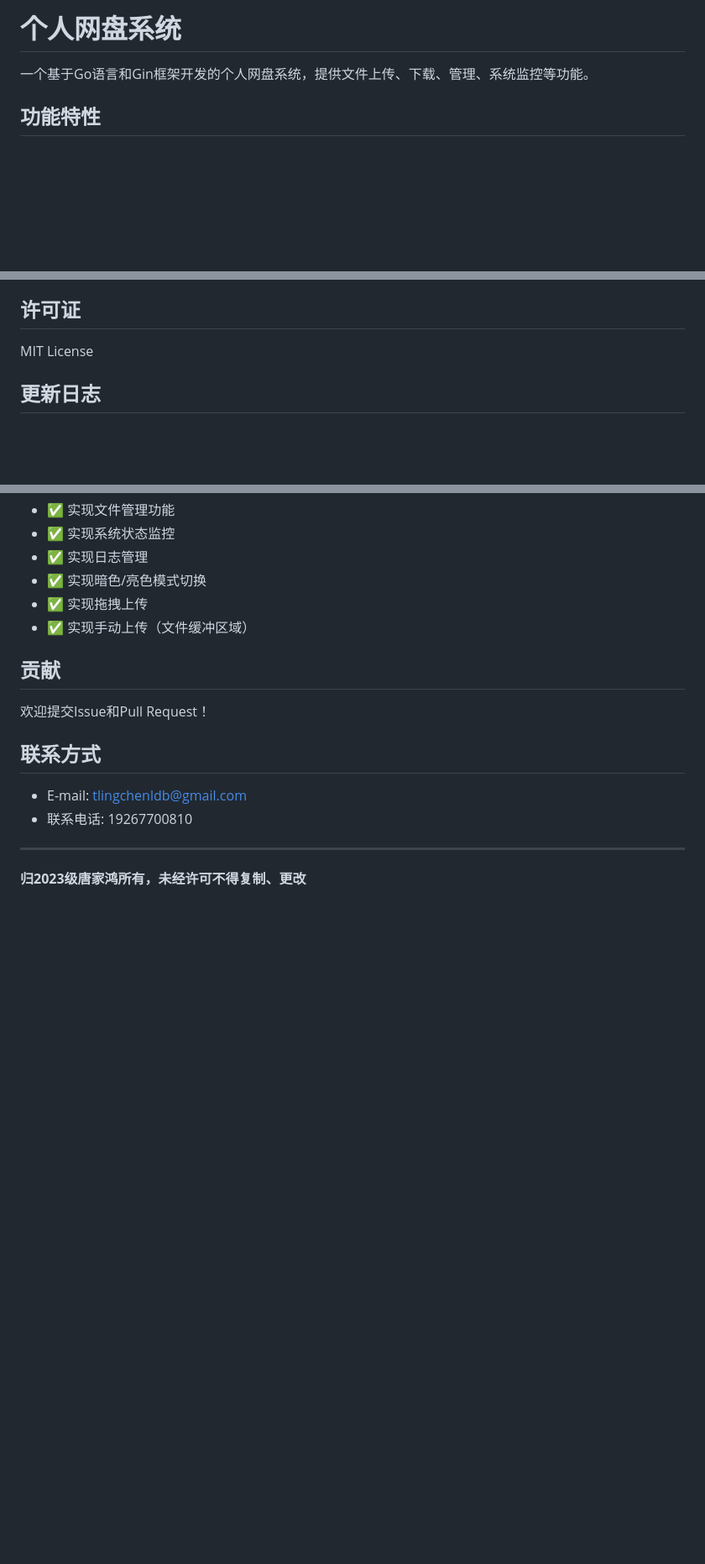
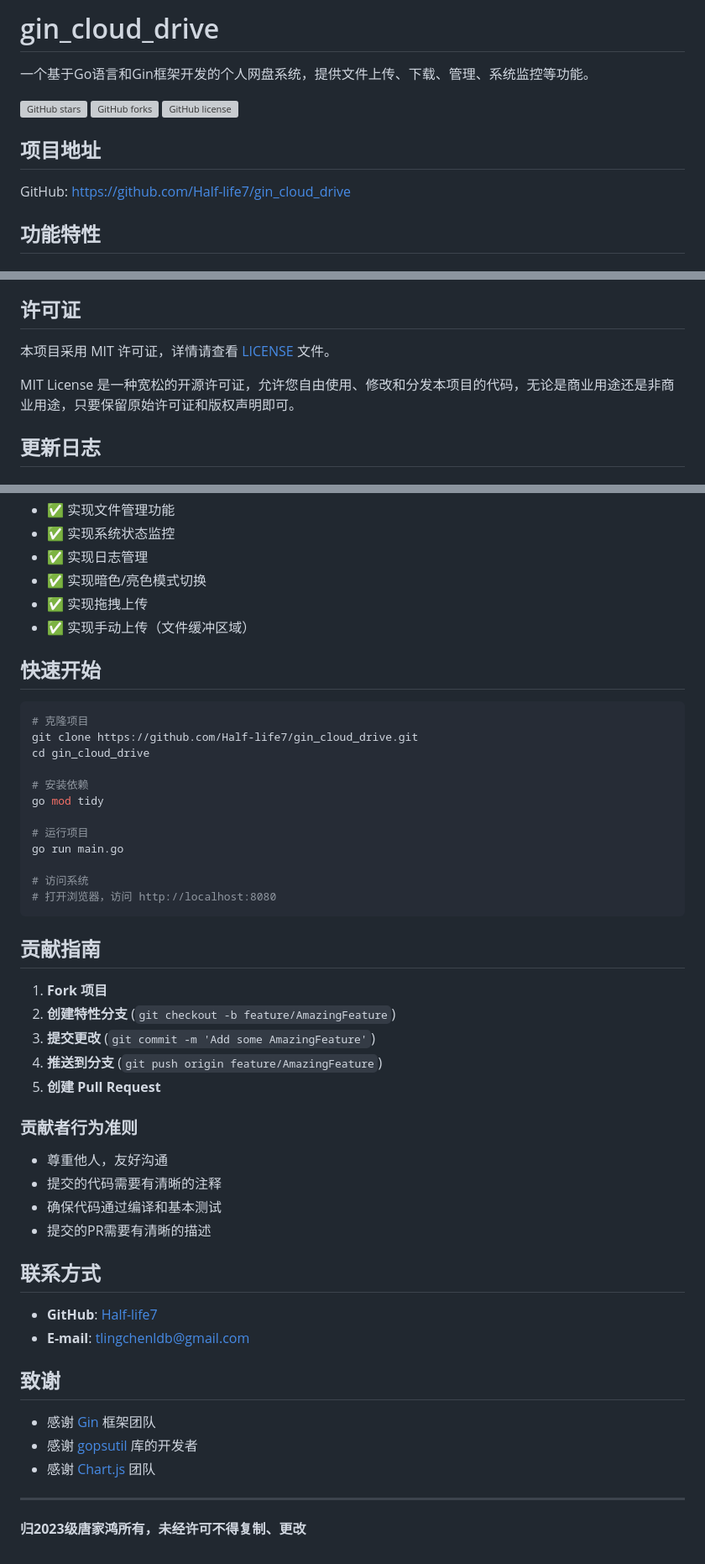
Before and after one commit to Half-life7/gin_cloud_drive, a Markdown page: README.md, 3 parts joined by grey strips. Shown at 84% size. GitHub-like rendering; blank space fills up the shorter version; grey boxes are pictures that could not be loaded.

````diff
--- a/README.md
+++ b/README.md
@@ -1,6 +1,14 @@
-# 个人网盘系统
+# gin_cloud_drive
 
 一个基于Go语言和Gin框架开发的个人网盘系统，提供文件上传、下载、管理、系统监控等功能。
+
+[![GitHub stars](https://img.shields.io/github/stars/Half-life7/gin_cloud_drive?style=social)](https://github.com/Half-life7/gin_cloud_drive/stargazers)
+[![GitHub forks](https://img.shields.io/github/forks/Half-life7/gin_cloud_drive?style=social)](https://github.com/Half-life7/gin_cloud_drive/network/members)
+[![GitHub license](https://img.shields.io/github/license/Half-life7/gin_cloud_drive)](https://github.com/Half-life7/gin_cloud_drive/blob/main/LICENSE)
+
+## 项目地址
+
+GitHub: [https://github.com/Half-life7/gin_cloud_drive](https://github.com/Half-life7/gin_cloud_drive)
 
 ## 功能特性
 
@@ -148,7 +166,9 @@ demo_1201/
 
 ## 许可证
 
-MIT License
+本项目采用 MIT 许可证，详情请查看 [LICENSE](https://github.com/Half-life7/gin_cloud_drive/blob/main/LICENSE) 文件。
+
+MIT License 是一种宽松的开源许可证，允许您自由使用、修改和分发本项目的代码，无论是商业用途还是非商业用途，只要保留原始许可证和版权声明即可。
 
 ## 更新日志
 
@@ -162,14 +182,48 @@ MIT License
 - ✅ 实现拖拽上传
 - ✅ 实现手动上传（文件缓冲区域）
 
-## 贡献
+## 快速开始
 
-欢迎提交Issue和Pull Request！
+```bash
+# 克隆项目
+git clone https://github.com/Half-life7/gin_cloud_drive.git
+cd gin_cloud_drive
+
+# 安装依赖
+go mod tidy
+
+# 运行项目
+go run main.go
+
+# 访问系统
+# 打开浏览器，访问 http://localhost:8080
+```
+
+## 贡献指南
+
+1. **Fork 项目**
+2. **创建特性分支** (`git checkout -b feature/AmazingFeature`)
+3. **提交更改** (`git commit -m 'Add some AmazingFeature'`)
+4. **推送到分支** (`git push origin feature/AmazingFeature`)
+5. **创建 Pull Request**
+
+### 贡献者行为准则
+
+- 尊重他人，友好沟通
+- 提交的代码需要有清晰的注释
+- 确保代码通过编译和基本测试
+- 提交的PR需要有清晰的描述
 
 ## 联系方式
 
-- E-mail: tlingchenldb@gmail.com
-- 联系电话: 19267700810
+- **GitHub**: [Half-life7](https://github.com/Half-life7)
+- **E-mail**: tlingchenldb@gmail.com
+
+## 致谢
+
+- 感谢 [Gin](https://gin-gonic.com/) 框架团队
+- 感谢 [gopsutil](https://github.com/shirou/gopsutil) 库的开发者
+- 感谢 [Chart.js](https://www.chartjs.org/) 团队
 
 ---
 
````
Also changed, not shown: other parts of README.md (+14 -4 lines).
